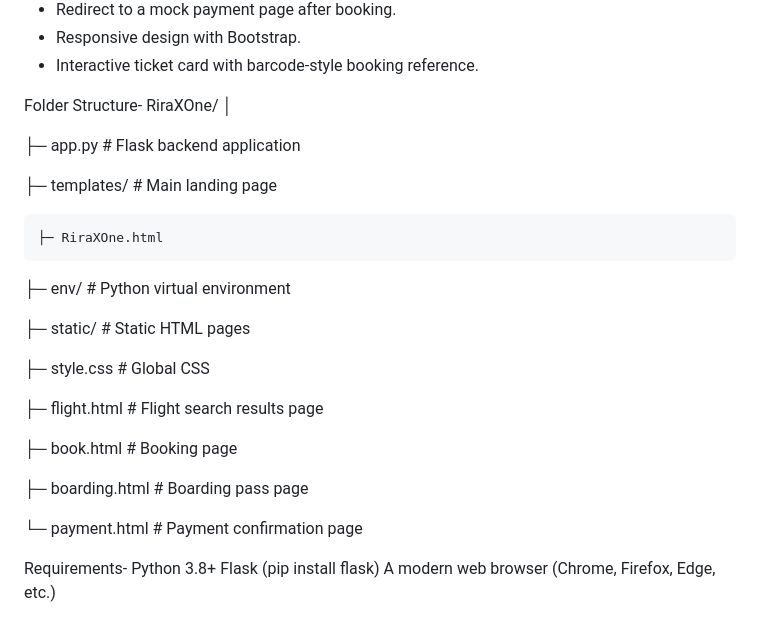
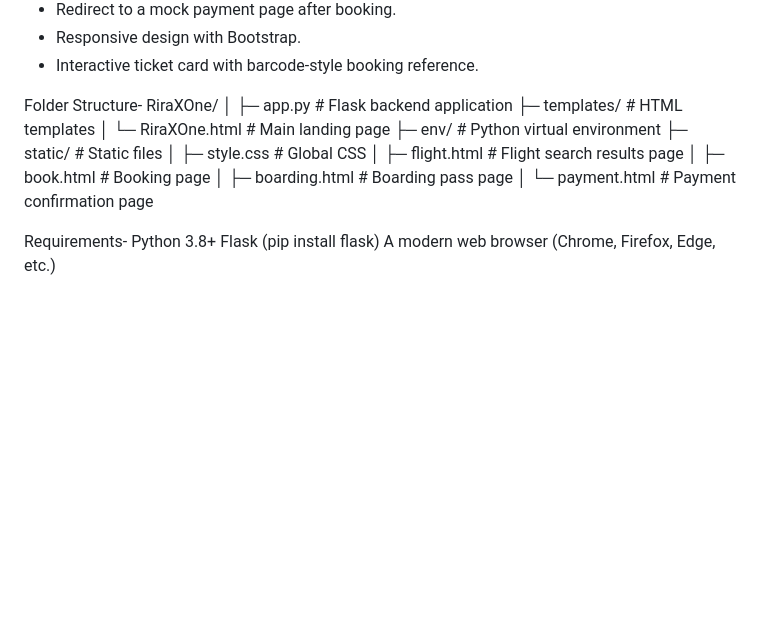
Before and after one commit to rishikapandagre/RiraXOne, a Markdown page: README.md, the part around the change. Drawn GitHub-style; blank space fills up the shorter version.

```diff
--- a/README.md
+++ b/README.md
@@ -14,26 +14,16 @@ Features-
 Folder Structure-
 RiraXOne/
 │
-
 ├─ app.py                     # Flask backend application
-
-├─ templates/                 # Main landing page
-
-    ├─ RiraXOne.html
-
+├─ templates/                 # HTML templates
+│   └─ RiraXOne.html          # Main landing page
 ├─ env/                       # Python virtual environment
-
-├─ static/                    # Static HTML pages
-
-   ├─ style.css               # Global CSS
-
-   ├─ flight.html             # Flight search results page
-
-   ├─ book.html               # Booking page
-
-   ├─ boarding.html           # Boarding pass page
-
-   └─ payment.html            # Payment confirmation page
+├─ static/                    # Static files
+│   ├─ style.css               # Global CSS
+│   ├─ flight.html             # Flight search results page
+│   ├─ book.html               # Booking page
+│   ├─ boarding.html           # Boarding pass page
+│   └─ payment.html            # Payment confirmation page
 
 Requirements-
 Python 3.8+
```
